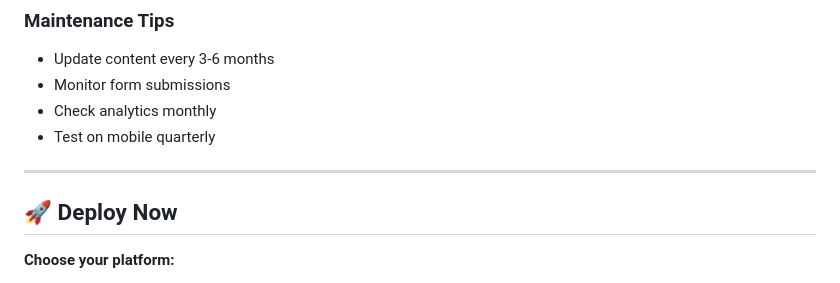
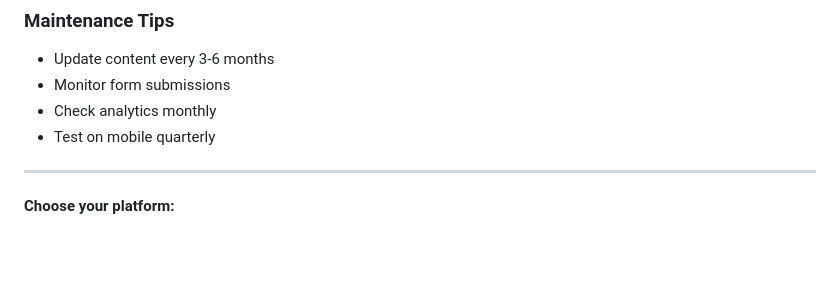
Before and after one commit to Amel-ben/digitalmindventures, a Markdown page: README.md, the part around the change. Rendered like a GitHub page; blank space fills up the shorter version.

```diff
--- a/README.md
+++ b/README.md
@@ -219,8 +219,6 @@ Edit grid columns in `css/style.css`:
 
 ---
 
-## 🚀 Deploy Now
-
 **Choose your platform:**
 
 1. **Netlify** (Easiest): [netlify.com](https://netlify.com) - Drag & drop your folder
```
